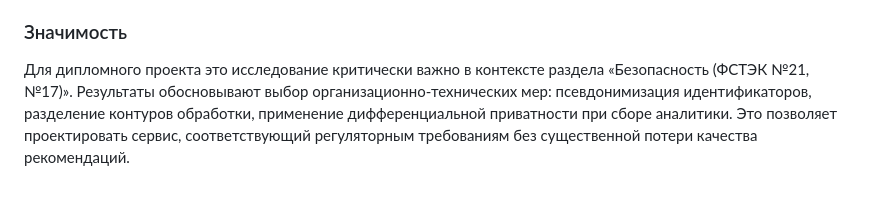
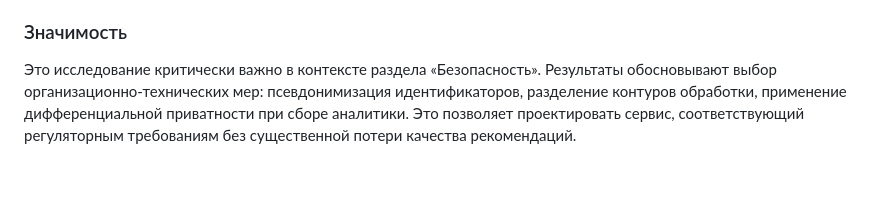
Before and after one commit to TenReik/PI-4-2-Larionov-Igor, a Markdown page: Статьи/3.md, the part around the change. Rendered like a GitHub page.

```diff
--- a/Статьи/3.md
+++ b/Статьи/3.md
@@ -20,4 +20,4 @@
 *   Установлено, что внедрение privacy-техник снижает точность рекомендаций в среднем на 3–8%, что считается приемлемым компромиссом для систем, обрабатывающих ПДн.
 
 ### Значимость
-Для дипломного проекта это исследование критически важно в контексте раздела «Безопасность (ФСТЭК №21, №17)». Результаты обосновывают выбор организационно-технических мер: псевдонимизация идентификаторов, разделение контуров обработки, применение дифференциальной приватности при сборе аналитики. Это позволяет проектировать сервис, соответствующий регуляторным требованиям без существенной потери качества рекомендаций.
+Это исследование критически важно в контексте раздела «Безопасность». Результаты обосновывают выбор организационно-технических мер: псевдонимизация идентификаторов, разделение контуров обработки, применение дифференциальной приватности при сборе аналитики. Это позволяет проектировать сервис, соответствующий регуляторным требованиям без существенной потери качества рекомендаций.
```
